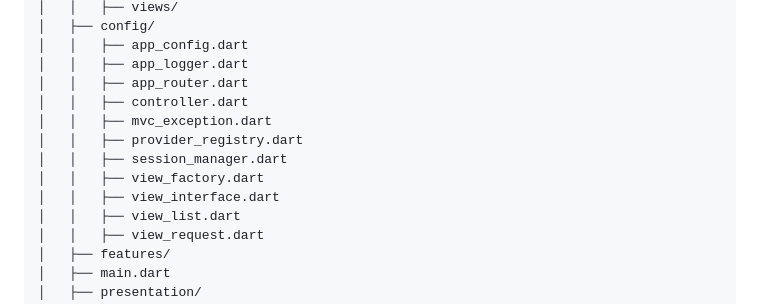
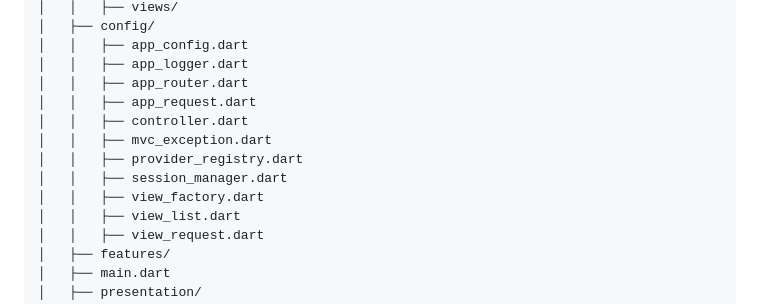
Before and after one commit to Gicehajunior/mobile-flutter-mvc-architecture, a Markdown page: README.md, the part around the change. Drawn GitHub-style.

Commit message:
chore: update readme for consistency

```diff
--- a/README.md
+++ b/README.md
@@ -105,12 +105,12 @@ mobile-flutter-mvc-architecture/
 │   │   ├── app_config.dart
 │   │   ├── app_logger.dart
 │   │   ├── app_router.dart
+│   │   ├── app_request.dart
 │   │   ├── controller.dart
 │   │   ├── mvc_exception.dart
 │   │   ├── provider_registry.dart
 │   │   ├── session_manager.dart
 │   │   ├── view_factory.dart
-│   │   ├── view_interface.dart
 │   │   ├── view_list.dart
 │   │   ├── view_request.dart
 │   ├── features/
```
